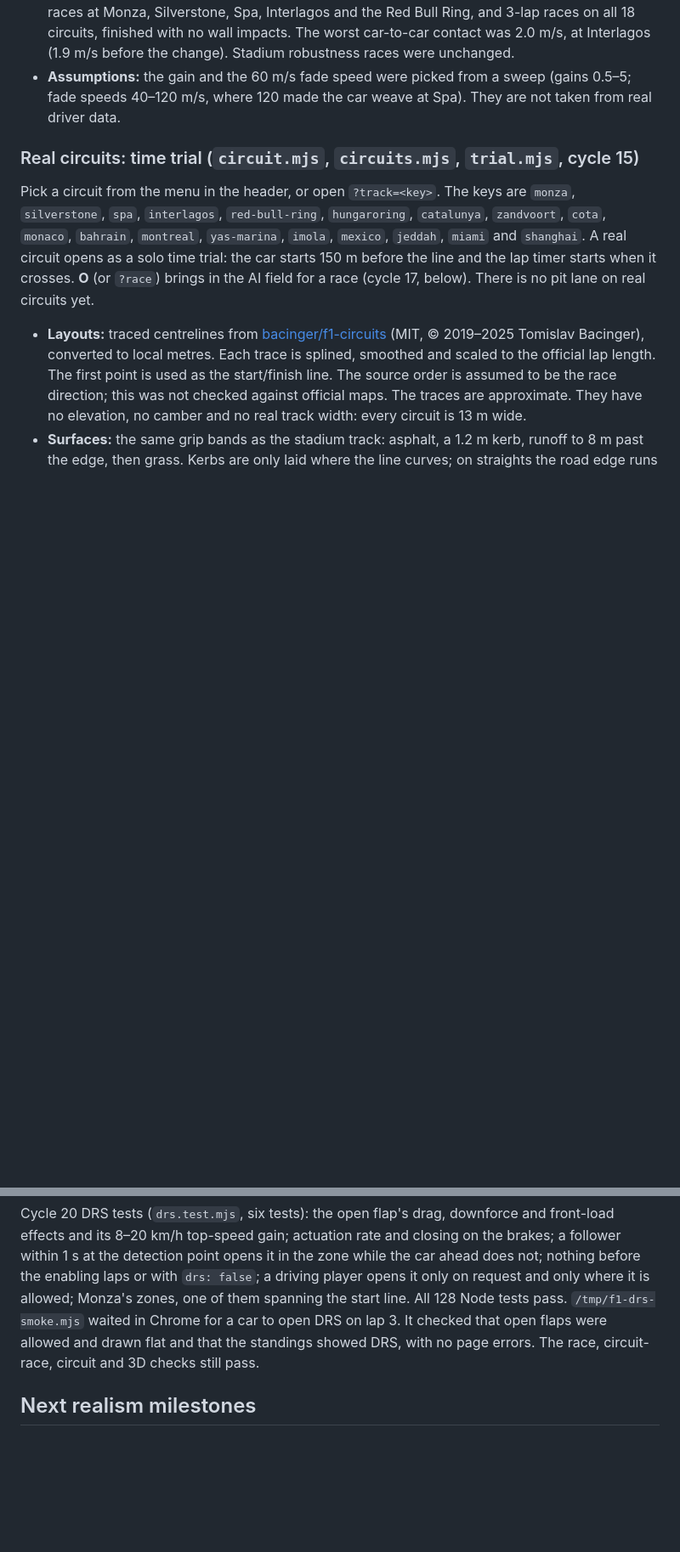
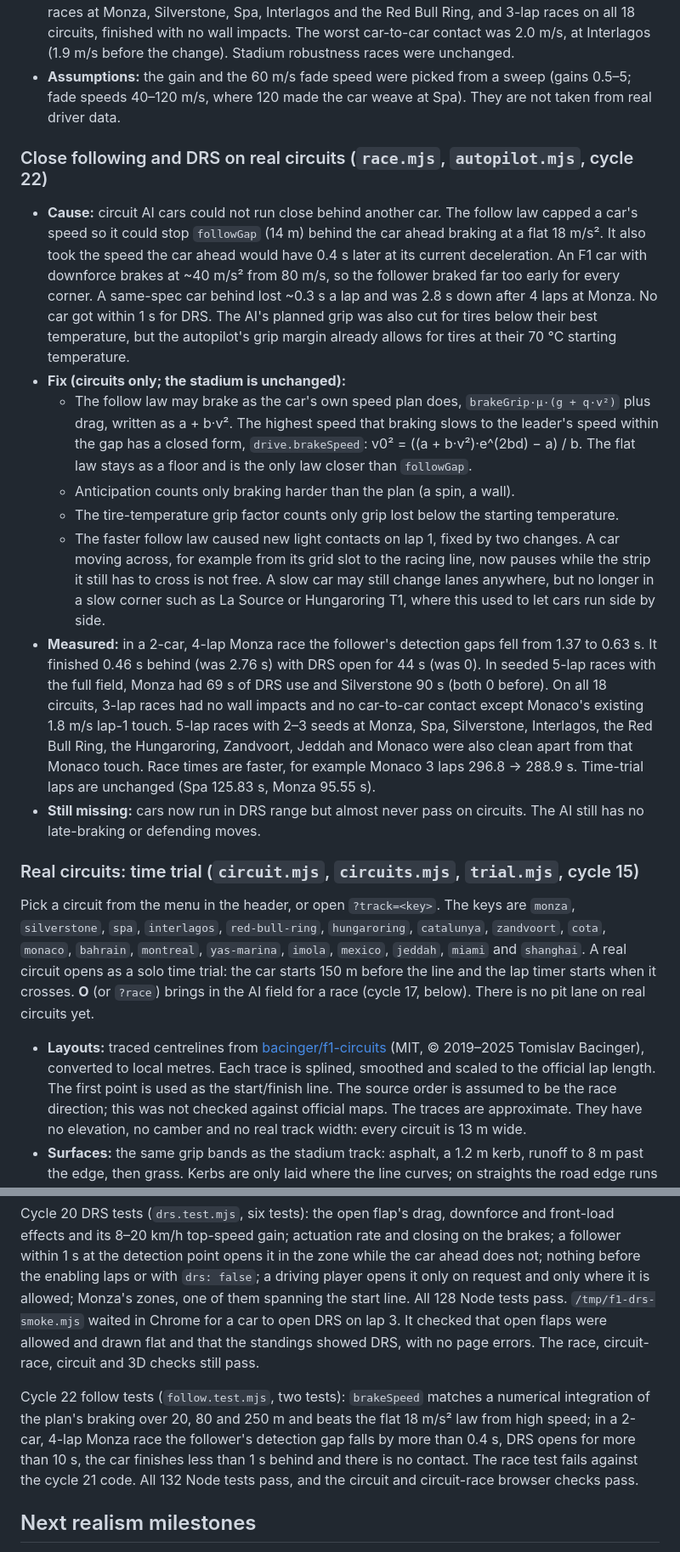
Before and after one commit to AgentiLoop/F1, a Markdown page: README.md, 2 parts joined by grey strips. Shown at 85% size. Drawn GitHub-style; blank space fills up the shorter version.

Commit message:
Document circuit close following: follow-law cause, closed-form plan braking, anticipation/temperature/lateral-move/slow-corner changes, DRS and all-circuit measurements, tests

```diff
--- a/README.md
+++ b/README.md
@@ -414,6 +414,44 @@ illustrative, not FIA zone maps or wind-tunnel data.
 - **Assumptions:** the gain and the 60 m/s fade speed were picked from a sweep
   (gains 0.5–5; fade speeds 40–120 m/s, where 120 made the car weave at Spa).
   They are not taken from real driver data.
+
+### Close following and DRS on real circuits (`race.mjs`, `autopilot.mjs`, cycle 22)
+
+- **Cause:** circuit AI cars could not run close behind another car. The follow
+  law capped a car's speed so it could stop `followGap` (14 m) behind the car
+  ahead braking at a flat 18 m/s². It also took the speed the car ahead would
+  have 0.4 s later at its current deceleration. An F1 car with downforce brakes
+  at ~40 m/s² from 80 m/s, so the follower braked far too early for every
+  corner. A same-spec car behind lost ~0.3 s a lap and was 2.8 s down after 4
+  laps at Monza. No car got within 1 s for DRS. The AI's planned grip was also
+  cut for tires below their best temperature, but the autopilot's grip margin
+  already allows for tires at their 70 °C starting temperature.
+- **Fix (circuits only; the stadium is unchanged):**
+  - The follow law may brake as the car's own speed plan does,
+    `brakeGrip·μ·(g + q·v²)` plus drag, written as a + b·v². The highest
+    speed that braking slows to the leader's speed within the gap has a closed
+    form, `drive.brakeSpeed`: v0² = ((a + b·v²)·e^(2bd) − a) / b. The flat law
+    stays as a floor and is the only law closer than `followGap`.
+  - Anticipation counts only braking harder than the plan (a spin, a wall).
+  - The tire-temperature grip factor counts only grip lost below the starting
+    temperature.
+  - The faster follow law caused new light contacts on lap 1, fixed by two
+    changes. A car moving across, for example from its grid slot to the racing
+    line, now pauses while the strip it still has to cross is not free. A slow
+    car may still change lanes anywhere, but no longer in a slow corner such as
+    La Source or Hungaroring T1, where this used to let cars run side by side.
+- **Measured:** in a 2-car, 4-lap Monza race the follower's detection gaps fell
+  from 1.37 to 0.63 s. It finished 0.46 s behind (was 2.76 s) with DRS open for
+  44 s (was 0). In seeded 5-lap races with the full field, Monza had 69 s of
+  DRS use and Silverstone 90 s (both 0 before). On all 18 circuits, 3-lap races
+  had no wall impacts and no car-to-car contact except Monaco's existing
+  1.8 m/s lap-1 touch. 5-lap races with 2–3 seeds at Monza, Spa, Silverstone,
+  Interlagos, the Red Bull Ring, the Hungaroring, Zandvoort, Jeddah and Monaco
+  were also clean apart from that Monaco touch. Race times are faster,
+  for example Monaco 3 laps 296.8 → 288.9 s. Time-trial laps are unchanged
+  (Spa 125.83 s, Monza 95.55 s).
+- **Still missing:** cars now run in DRS range but almost never pass on
+  circuits. The AI still has no late-braking or defending moves.
 
 ### Real circuits: time trial (`circuit.mjs`, `circuits.mjs`, `trial.mjs`, cycle 15)
 
@@ -918,6 +956,14 @@ car to open DRS on lap 3. It checked that open flaps were allowed and drawn
 flat and that the standings showed DRS, with no page errors. The race,
 circuit-race, circuit and 3D checks still pass.
 
+Cycle 22 follow tests (`follow.test.mjs`, two tests): `brakeSpeed` matches a
+numerical integration of the plan's braking over 20, 80 and 250 m and beats
+the flat 18 m/s² law from high speed; in a 2-car, 4-lap Monza race the
+follower's detection gap falls by more than 0.4 s, DRS opens for more than
+10 s, the car finishes less than 1 s behind and there is no contact. The race
+test fails against the cycle 21 code. All 132 Node tests pass, and the
+circuit and circuit-race browser checks pass.
+
 ## Next realism milestones
 
 1. Fitted (e.g. Pacejka) curves replacing the
```
Also changed, not shown: other parts of README.md (+2 -2 lines).
